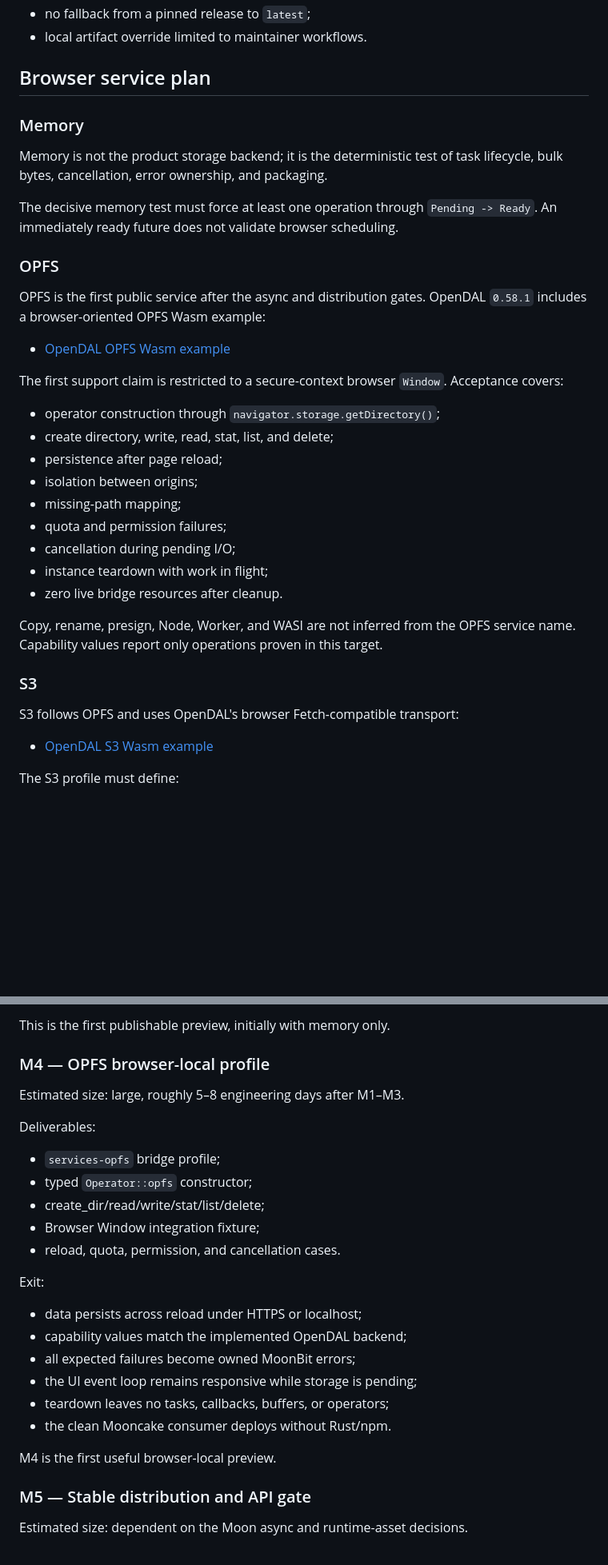
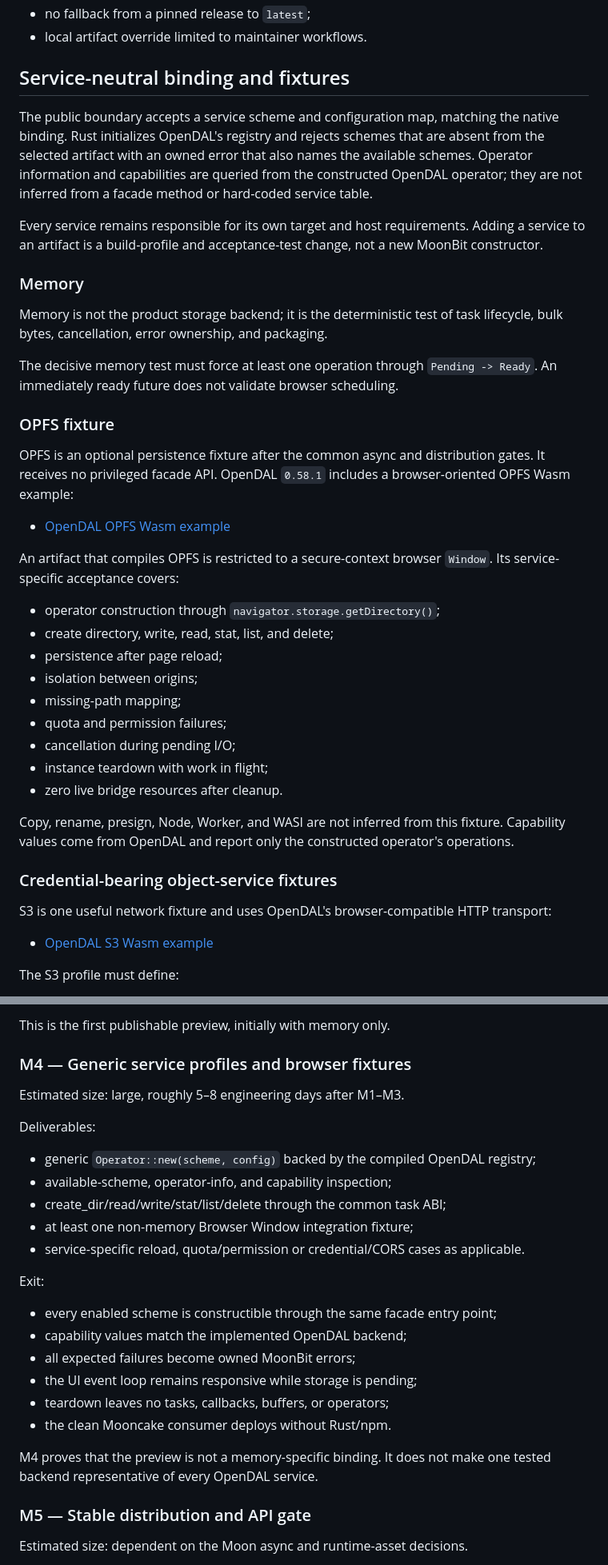
Before and after one commit to Eric-Song-Nop/opendal-mbt, a Markdown page: docs/design/wasm-mooncake-delivery.md, 2 parts joined by grey strips. Shown at 80% size. Rendered like a GitHub page; blank space fills up the shorter version.

Commit message:
docs(wasm): make service binding backend-neutral

```diff
--- a/docs/design/wasm-mooncake-delivery.md
+++ b/docs/design/wasm-mooncake-delivery.md
@@ -670,7 +678,18 @@ The resolver follows the native artifact discipline:
 - no fallback from a pinned release to `latest`;
 - local artifact override limited to maintainer workflows.
 
-## Browser service plan
+## Service-neutral binding and fixtures
+
+The public boundary accepts a service scheme and configuration map, matching
+the native binding. Rust initializes OpenDAL's registry and rejects schemes
+that are absent from the selected artifact with an owned error that also names
+the available schemes. Operator information and capabilities are queried from
+the constructed OpenDAL operator; they are not inferred from a facade method
+or hard-coded service table.
+
+Every service remains responsible for its own target and host requirements.
+Adding a service to an artifact is a build-profile and acceptance-test change,
+not a new MoonBit constructor.
 
 ### Memory
 
@@ -681,15 +700,16 @@ The decisive memory test must force at least one operation through
 `Pending -> Ready`. An immediately ready future does not validate browser
 scheduling.
 
-### OPFS
+### OPFS fixture
 
-OPFS is the first public service after the async and distribution gates.
+OPFS is an optional persistence fixture after the common async and distribution
+gates. It receives no privileged facade API.
 OpenDAL `0.58.1` includes a browser-oriented OPFS Wasm example:
 
 - [OpenDAL OPFS Wasm example](https://github.com/apache/opendal/tree/v0.58.1/core/edge/opfs_wasm32)
 
-The first support claim is restricted to a secure-context browser `Window`.
-Acceptance covers:
+An artifact that compiles OPFS is restricted to a secure-context browser
+`Window`. Its service-specific acceptance covers:
 
 - operator construction through `navigator.storage.getDirectory()`;
 - create directory, write, read, stat, list, and delete;
@@ -701,12 +721,14 @@ Acceptance covers:
 - instance teardown with work in flight;
 - zero live bridge resources after cleanup.
 
-Copy, rename, presign, Node, Worker, and WASI are not inferred from the OPFS
-service name. Capability values report only operations proven in this target.
+Copy, rename, presign, Node, Worker, and WASI are not inferred from this
+fixture. Capability values come from OpenDAL and report only the constructed
+operator's operations.
 
-### S3
+### Credential-bearing object-service fixtures
 
-S3 follows OPFS and uses OpenDAL's browser Fetch-compatible transport:
+S3 is one useful network fixture and uses OpenDAL's browser-compatible HTTP
+transport:
 
 - [OpenDAL S3 Wasm example](https://github.com/apache/opendal/tree/v0.58.1/core/edge/s3_read_on_wasm)
 
@@ -969,28 +992,31 @@ Exit:
 
 This is the first publishable preview, initially with memory only.
 
-### M4 — OPFS browser-local profile
+### M4 — Generic service profiles and browser fixtures
 
 Estimated size: large, roughly 5–8 engineering days after M1–M3.
 
 Deliverables:
 
-- `services-opfs` bridge profile;
-- typed `Operator::opfs` constructor;
-- create_dir/read/write/stat/list/delete;
-- Browser Window integration fixture;
-- reload, quota, permission, and cancellation cases.
+- generic `Operator::new(scheme, config)` backed by the compiled OpenDAL
+  registry;
+- available-scheme, operator-info, and capability inspection;
+- create_dir/read/write/stat/list/delete through the common task ABI;
+- at least one non-memory Browser Window integration fixture;
+- service-specific reload, quota/permission or credential/CORS cases as
+  applicable.
 
 Exit:
 
-- data persists across reload under HTTPS or localhost;
+- every enabled scheme is constructible through the same facade entry point;
 - capability values match the implemented OpenDAL backend;
 - all expected failures become owned MoonBit errors;
 - the UI event loop remains responsive while storage is pending;
 - teardown leaves no tasks, callbacks, buffers, or operators;
 - the clean Mooncake consumer deploys without Rust/npm.
 
-M4 is the first useful browser-local preview.
+M4 proves that the preview is not a memory-specific binding. It does not make
+one tested backend representative of every OpenDAL service.
 
 ### M5 — Stable distribution and API gate
 
```
Also changed, not shown: other parts of docs/design/wasm-mooncake-delivery.md (+53 -42 lines).
